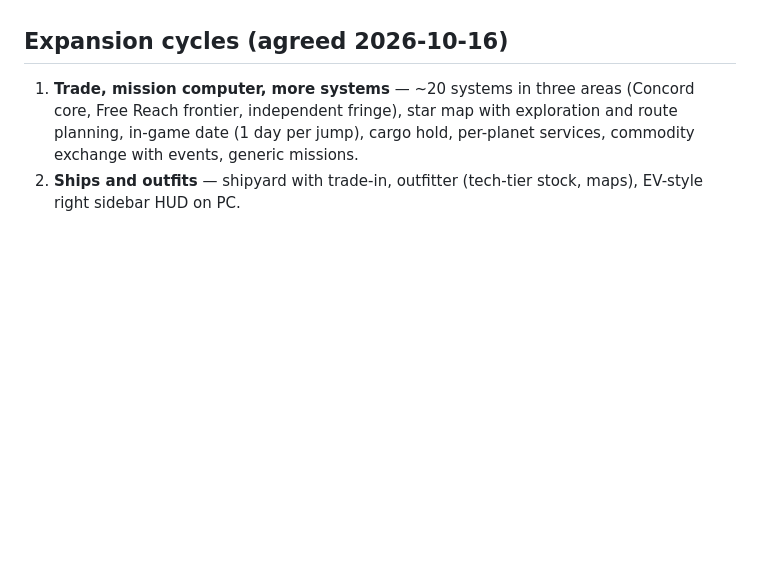
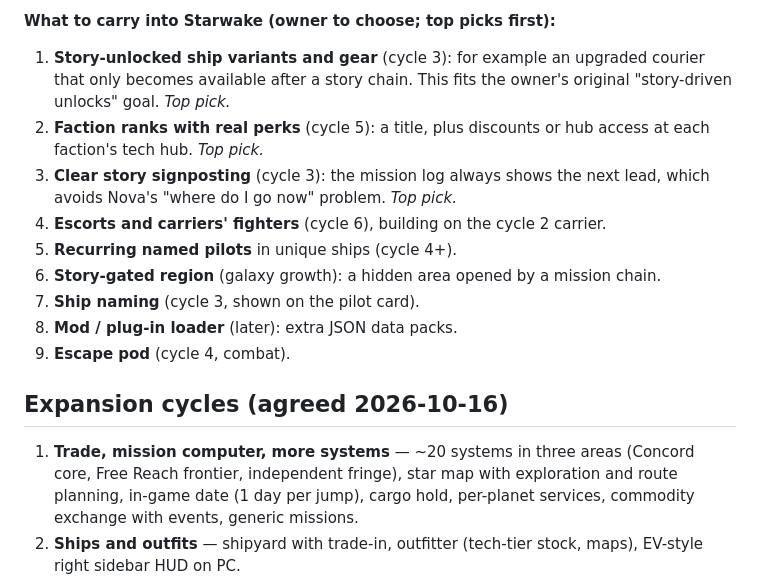
Before and after one commit to jbman03/starwake, a Markdown page: docs/design-notes.md, the part around one of its changes. Rendered like a GitHub page; blank space fills up the shorter version.

```diff
--- a/docs/design-notes.md
+++ b/docs/design-notes.md
@@ -71,3 +143,17 @@ https://infinitemac.org/1996/System%207.5.3 (useful for checking feel later).
+**What to carry into Starwake (owner to choose; top picks first):**
+1. **Story-unlocked ship variants and gear** (cycle 3): for example an upgraded courier
+   that only becomes available after a story chain. This fits the owner's original
+   "story-driven unlocks" goal. *Top pick.*
+2. **Faction ranks with real perks** (cycle 5): a title, plus discounts or hub access
+   at each faction's tech hub. *Top pick.*
+3. **Clear story signposting** (cycle 3): the mission log always shows the next lead,
+   which avoids Nova's "where do I go now" problem. *Top pick.*
+4. **Escorts and carriers' fighters** (cycle 6), building on the cycle 2 carrier.
+5. **Recurring named pilots** in unique ships (cycle 4+).
+6. **Story-gated region** (galaxy growth): a hidden area opened by a mission chain.
+7. **Ship naming** (cycle 3, shown on the pilot card).
+8. **Mod / plug-in loader** (later): extra JSON data packs.
+9. **Escape pod** (cycle 4, combat).
 
 ## Expansion cycles (agreed 2026-10-16)
 
```
Also changed, not shown: other parts of docs/design-notes.md (+74 -2 lines).
